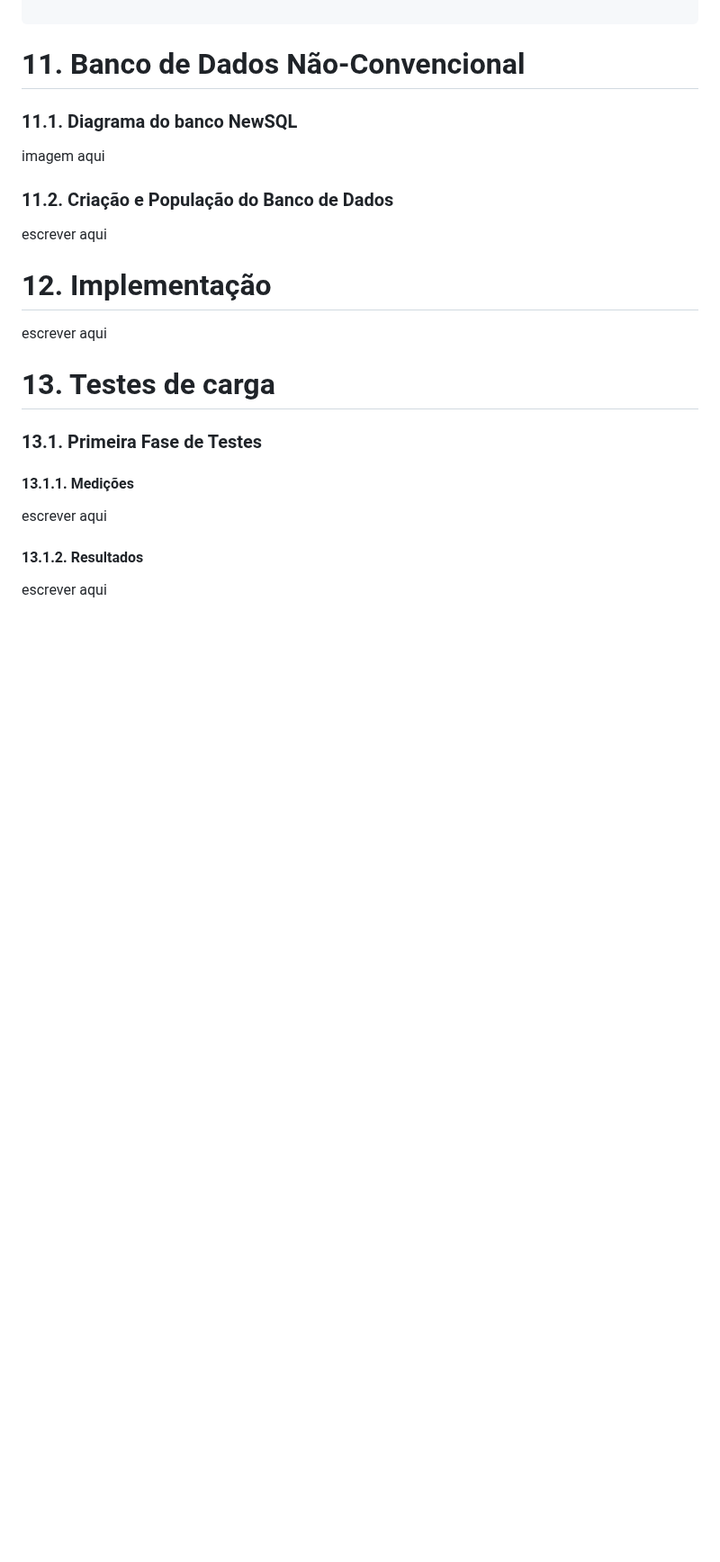
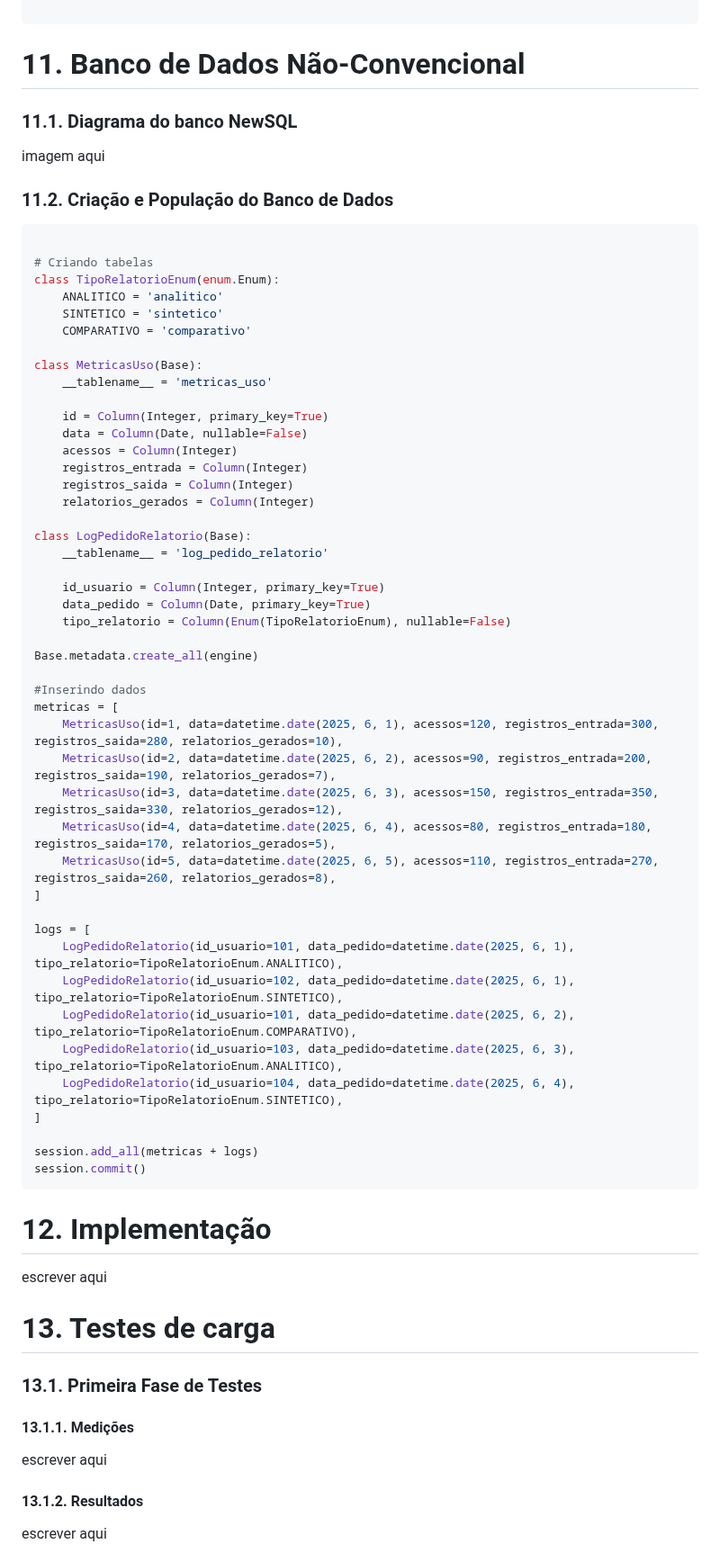
Before and after one commit to Camlui12/Trabalho-PI2-Caio-Camilo-Henrique, a Markdown page: README.md, the part around the change. Shown at 90% size. Rendered like a GitHub page; blank space fills up the shorter version.

````diff
--- a/README.md
+++ b/README.md
@@ -370,7 +370,53 @@ INSERT INTO EstadiaRelatorio (id_estadia, id_relatorio) VALUES
 imagem aqui
 
 ### 11.2. Criação e População do Banco de Dados
-escrever aqui
+```python
+
+# Criando tabelas
+class TipoRelatorioEnum(enum.Enum):
+    ANALITICO = 'analitico'
+    SINTETICO = 'sintetico'
+    COMPARATIVO = 'comparativo'
+
+class MetricasUso(Base):
+    __tablename__ = 'metricas_uso'
+
+    id = Column(Integer, primary_key=True)
+    data = Column(Date, nullable=False)
+    acessos = Column(Integer)
+    registros_entrada = Column(Integer)
+    registros_saida = Column(Integer)
+    relatorios_gerados = Column(Integer)
+
+class LogPedidoRelatorio(Base):
+    __tablename__ = 'log_pedido_relatorio'
+
+    id_usuario = Column(Integer, primary_key=True)
+    data_pedido = Column(Date, primary_key=True)
+    tipo_relatorio = Column(Enum(TipoRelatorioEnum), nullable=False)
+
+Base.metadata.create_all(engine)
+
+#Inserindo dados
+metricas = [
+    MetricasUso(id=1, data=datetime.date(2025, 6, 1), acessos=120, registros_entrada=300, registros_saida=280, relatorios_gerados=10),
+    MetricasUso(id=2, data=datetime.date(2025, 6, 2), acessos=90, registros_entrada=200, registros_saida=190, relatorios_gerados=7),
+    MetricasUso(id=3, data=datetime.date(2025, 6, 3), acessos=150, registros_entrada=350, registros_saida=330, relatorios_gerados=12),
+    MetricasUso(id=4, data=datetime.date(2025, 6, 4), acessos=80, registros_entrada=180, registros_saida=170, relatorios_gerados=5),
+    MetricasUso(id=5, data=datetime.date(2025, 6, 5), acessos=110, registros_entrada=270, registros_saida=260, relatorios_gerados=8),
+]
+
+logs = [
+    LogPedidoRelatorio(id_usuario=101, data_pedido=datetime.date(2025, 6, 1), tipo_relatorio=TipoRelatorioEnum.ANALITICO),
+    LogPedidoRelatorio(id_usuario=102, data_pedido=datetime.date(2025, 6, 1), tipo_relatorio=TipoRelatorioEnum.SINTETICO),
+    LogPedidoRelatorio(id_usuario=101, data_pedido=datetime.date(2025, 6, 2), tipo_relatorio=TipoRelatorioEnum.COMPARATIVO),
+    LogPedidoRelatorio(id_usuario=103, data_pedido=datetime.date(2025, 6, 3), tipo_relatorio=TipoRelatorioEnum.ANALITICO),
+    LogPedidoRelatorio(id_usuario=104, data_pedido=datetime.date(2025, 6, 4), tipo_relatorio=TipoRelatorioEnum.SINTETICO),
+]
+
+session.add_all(metricas + logs)
+session.commit()
+```
 
 # 12. Implementação
 escrever aqui
````
